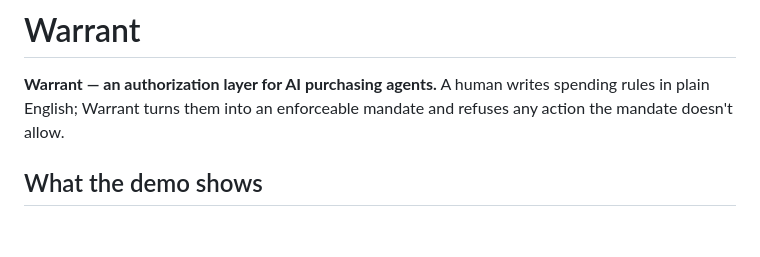
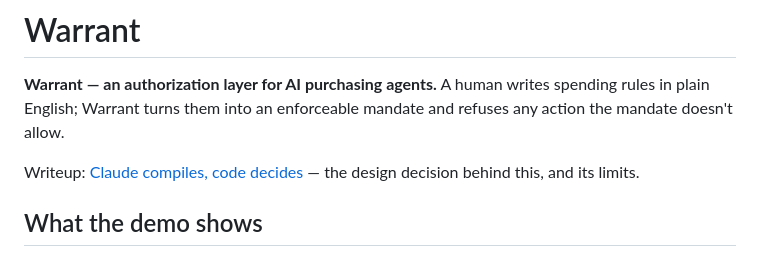
Before and after one commit to rmanish2000-del/warrant, a Markdown page: README.md, the part around the change. GitHub-like rendering; blank space fills up the shorter version.

```diff
--- a/README.md
+++ b/README.md
@@ -3,6 +3,9 @@
 **Warrant — an authorization layer for AI purchasing agents.** A human writes spending rules in
 plain English; Warrant turns them into an enforceable mandate and refuses any action the mandate
 doesn't allow.
+
+Writeup: [Claude compiles, code decides](writeup/claude-compiles-code-decides.md)
+— the design decision behind this, and its limits.
 
 ## What the demo shows
 
```
Also changed, not shown: writeup/claude-compiles-code-decides.md (added, +118 -0 lines).
